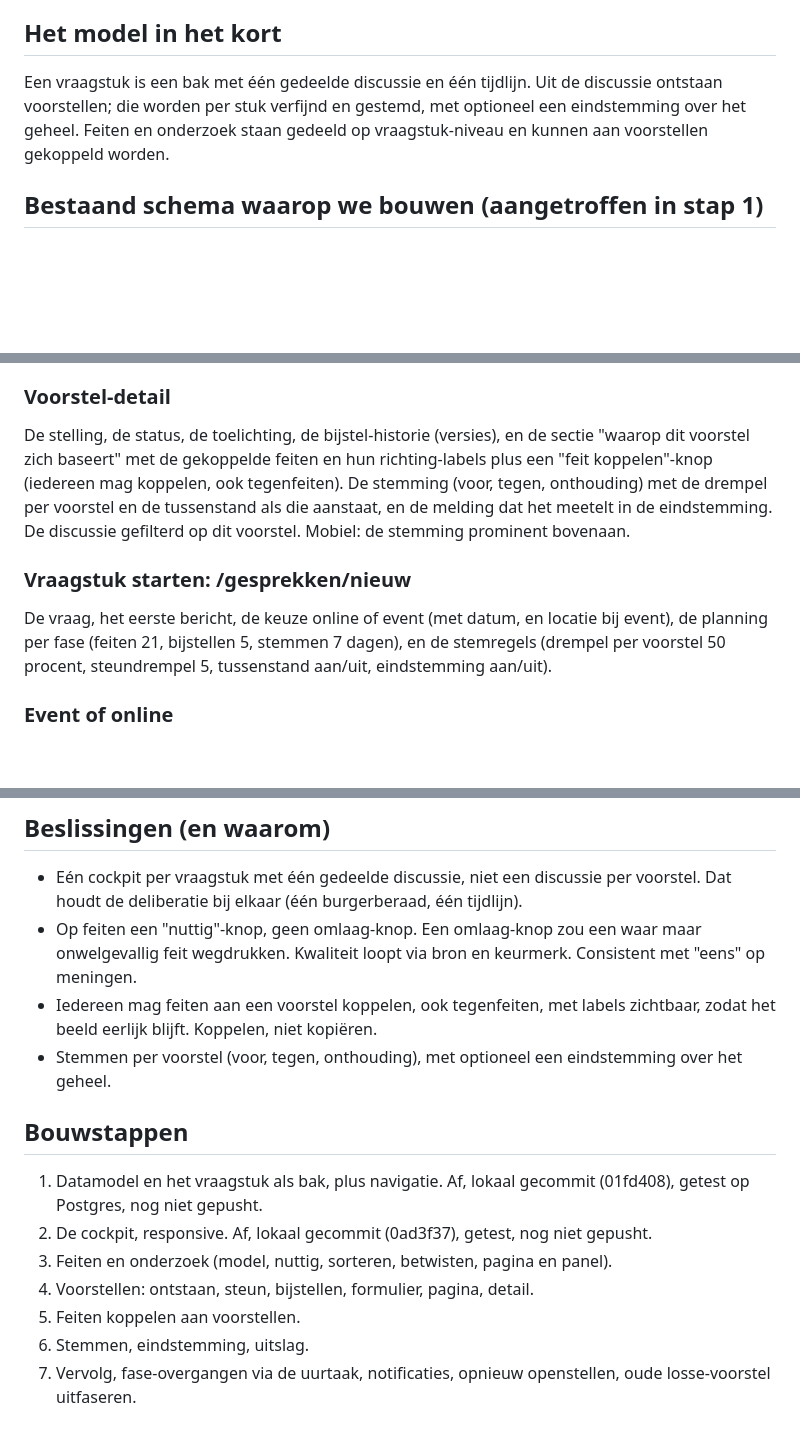
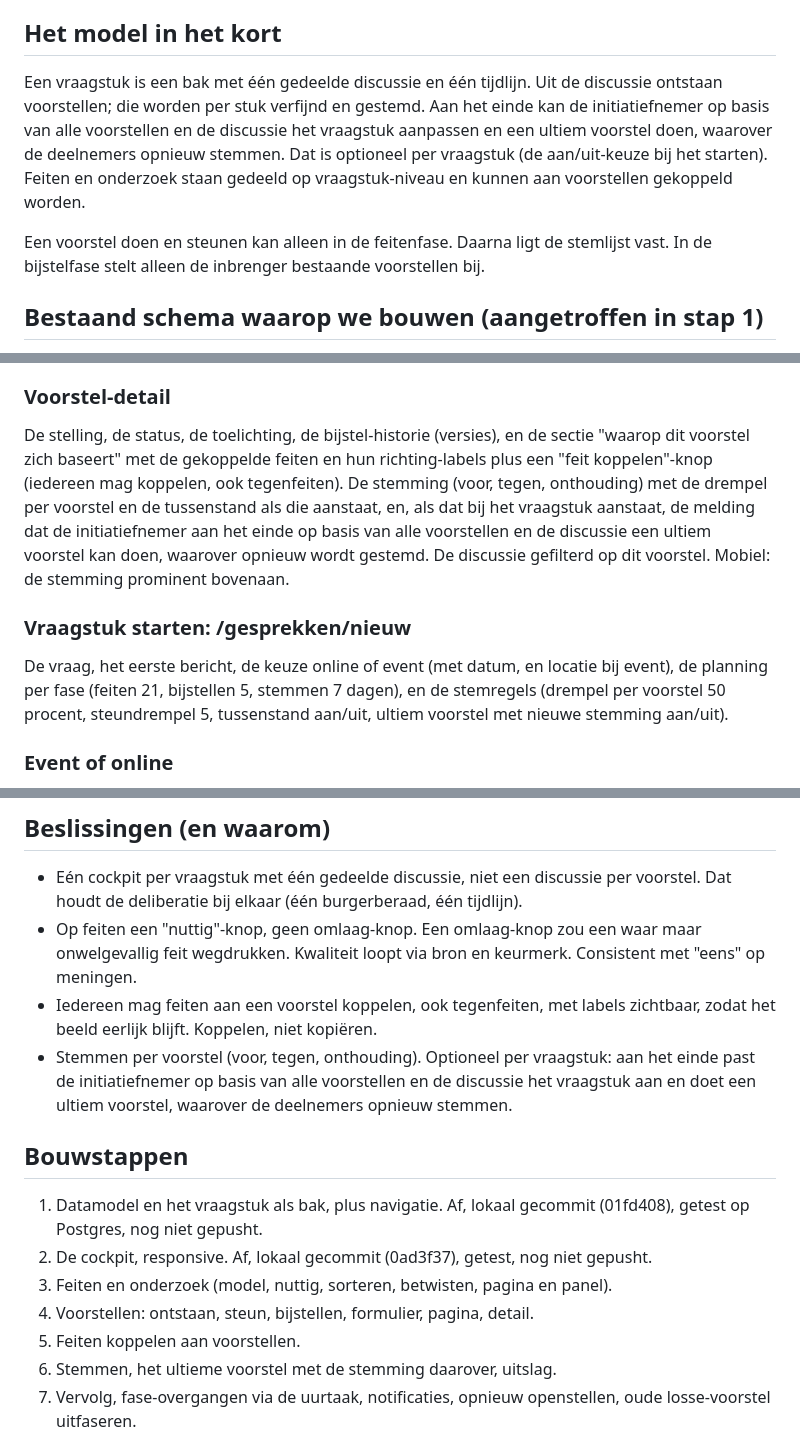
Before and after one commit to GerhardTop/global-union-forum, a Markdown page: flask_registration/docs/vraagstuk-ontwerp.md, 3 parts joined by grey strips. GitHub-like rendering; blank space fills up the shorter version.

Commit message:
docs: pin the proposal phase rule and reframe the final vote
- state that making and supporting proposals is only possible in the
  facts phase, after which the voting list is fixed; in the revision
  phase only the proposer revises existing proposals
- replace the optional "final vote on the whole" by: at the end the
  initiator may adjust the issue based on all proposals and the
  discussion and make an ultimate proposal, which participants vote on
  again; still optional per issue (the existing on/off choice)
- applied in the model summary, proposal detail, start form, decisions
  and build steps

Co-Authored-By: Claude Opus 5.5 <noreply@anthropic.com>

```diff
--- a/flask_registration/docs/vraagstuk-ontwerp.md
+++ b/flask_registration/docs/vraagstuk-ontwerp.md
@@ -5,7 +5,9 @@ Canoniek voor de bouw van het vraagstuk-model in Global Union Forum. Claude Code
 Naamgeving: nl "Vraagstuk", en "Issue". Het menu heet "Gesprekken" (en "Conversations"). App-tekst tweetalig nl/en, geen lange of korte streepjes. Ontwikkelaarstekst en commit-teksten in het Engels.
 
 ## Het model in het kort
-Een vraagstuk is een bak met één gedeelde discussie en één tijdlijn. Uit de discussie ontstaan voorstellen; die worden per stuk verfijnd en gestemd, met optioneel een eindstemming over het geheel. Feiten en onderzoek staan gedeeld op vraagstuk-niveau en kunnen aan voorstellen gekoppeld worden.
+Een vraagstuk is een bak met één gedeelde discussie en één tijdlijn. Uit de discussie ontstaan voorstellen; die worden per stuk verfijnd en gestemd. Aan het einde kan de initiatiefnemer op basis van alle voorstellen en de discussie het vraagstuk aanpassen en een ultiem voorstel doen, waarover de deelnemers opnieuw stemmen. Dat is optioneel per vraagstuk (de aan/uit-keuze bij het starten). Feiten en onderzoek staan gedeeld op vraagstuk-niveau en kunnen aan voorstellen gekoppeld worden.
+
+Een voorstel doen en steunen kan alleen in de feitenfase. Daarna ligt de stemlijst vast. In de bijstelfase stelt alleen de inbrenger bestaande voorstellen bij.
 
 ## Bestaand schema waarop we bouwen (aangetroffen in stap 1)
 - Een voorstel (proposals) hangt aan precies één gesprek via thread_id. De stelling is de titel van dat gesprek.
@@ -31,10 +33,10 @@ Gedeelde lijst op vraagstuk-niveau. Per feit: richting (pleit voor / pleit tegen
 Alle voorstellen bij het vraagstuk. Per voorstel: status (op de stemlijst / verzamelt steun x van n), inbrenger, de stelling. Filter (alle / op de stemlijst / verzamelt steun) en sorteren (meeste steun / nieuwste / stemlijst eerst). Een "steunen"-knop bij voorstellen die nog steun verzamelen, en "nieuw voorstel doen".
 
 ### Voorstel-detail
-De stelling, de status, de toelichting, de bijstel-historie (versies), en de sectie "waarop dit voorstel zich baseert" met de gekoppelde feiten en hun richting-labels plus een "feit koppelen"-knop (iedereen mag koppelen, ook tegenfeiten). De stemming (voor, tegen, onthouding) met de drempel per voorstel en de tussenstand als die aanstaat, en de melding dat het meetelt in de eindstemming. De discussie gefilterd op dit voorstel. Mobiel: de stemming prominent bovenaan.
+De stelling, de status, de toelichting, de bijstel-historie (versies), en de sectie "waarop dit voorstel zich baseert" met de gekoppelde feiten en hun richting-labels plus een "feit koppelen"-knop (iedereen mag koppelen, ook tegenfeiten). De stemming (voor, tegen, onthouding) met de drempel per voorstel en de tussenstand als die aanstaat, en, als dat bij het vraagstuk aanstaat, de melding dat de initiatiefnemer aan het einde op basis van alle voorstellen en de discussie een ultiem voorstel kan doen, waarover opnieuw wordt gestemd. De discussie gefilterd op dit voorstel. Mobiel: de stemming prominent bovenaan.
 
 ### Vraagstuk starten: /gesprekken/nieuw
-De vraag, het eerste bericht, de keuze online of event (met datum, en locatie bij event), de planning per fase (feiten 21, bijstellen 5, stemmen 7 dagen), en de stemregels (drempel per voorstel 50 procent, steundrempel 5, tussenstand aan/uit, eindstemming aan/uit).
+De vraag, het eerste bericht, de keuze online of event (met datum, en locatie bij event), de planning per fase (feiten 21, bijstellen 5, stemmen 7 dagen), en de stemregels (drempel per voorstel 50 procent, steundrempel 5, tussenstand aan/uit, ultiem voorstel met nieuwe stemming aan/uit).
 
 ### Event of online
 Elke pagina toont bovenaan duidelijk of het online is (met datum) of een event (met datum en locatie), met een eigen label en kleur.
@@ -43,7 +45,7 @@ Elke pagina toont bovenaan duidelijk of het online is (met datum) of een event (
 - Eén cockpit per vraagstuk met één gedeelde discussie, niet een discussie per voorstel. Dat houdt de deliberatie bij elkaar (één burgerberaad, één tijdlijn).
 - Op feiten een "nuttig"-knop, geen omlaag-knop. Een omlaag-knop zou een waar maar onwelgevallig feit wegdrukken. Kwaliteit loopt via bron en keurmerk. Consistent met "eens" op meningen.
 - Iedereen mag feiten aan een voorstel koppelen, ook tegenfeiten, met labels zichtbaar, zodat het beeld eerlijk blijft. Koppelen, niet kopiëren.
-- Stemmen per voorstel (voor, tegen, onthouding), met optioneel een eindstemming over het geheel.
+- Stemmen per voorstel (voor, tegen, onthouding). Optioneel per vraagstuk: aan het einde past de initiatiefnemer op basis van alle voorstellen en de discussie het vraagstuk aan en doet een ultiem voorstel, waarover de deelnemers opnieuw stemmen.
 
 ## Bouwstappen
 1. Datamodel en het vraagstuk als bak, plus navigatie. Af, lokaal gecommit (01fd408), getest op Postgres, nog niet gepusht.
@@ -51,7 +53,7 @@ Elke pagina toont bovenaan duidelijk of het online is (met datum) of een event (
 3. Feiten en onderzoek (model, nuttig, sorteren, betwisten, pagina en panel).
 4. Voorstellen: ontstaan, steun, bijstellen, formulier, pagina, detail.
 5. Feiten koppelen aan voorstellen.
-6. Stemmen, eindstemming, uitslag.
+6. Stemmen, het ultieme voorstel met de stemming daarover, uitslag.
 7. Vervolg, fase-overgangen via de uurtaak, notificaties, opnieuw openstellen, oude losse-voorstel uitfaseren.
 
 ## Regels bij elke stap
```
